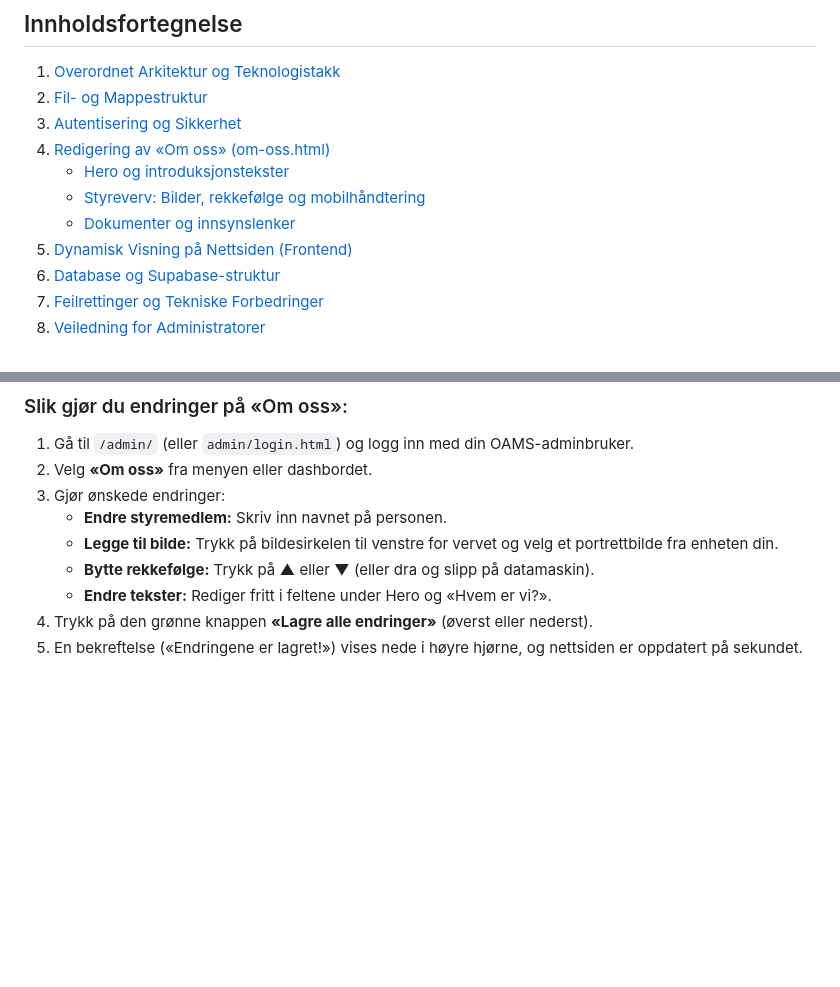
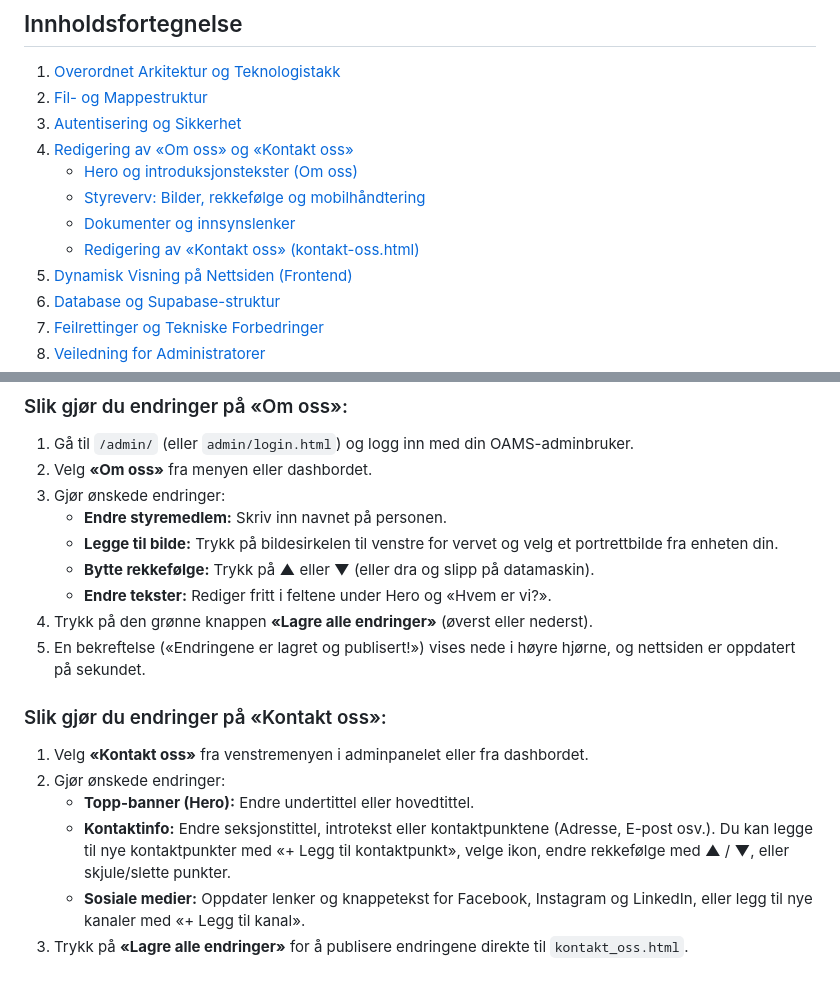
Before and after one commit to jonasber06/oams-nettside, a Markdown page: adminBeskrivelse.md, 2 parts joined by grey strips. Drawn GitHub-style; blank space fills up the shorter version.

```diff
--- a/adminBeskrivelse.md
+++ b/adminBeskrivelse.md
@@ -8,10 +8,11 @@ Dette dokumentet gir en samlet og detaljert oversikt over administrasjonspanelet
 1. [Overordnet Arkitektur og Teknologistakk](#1-overordnet-arkitektur-og-teknologistakk)
 2. [Fil- og Mappestruktur](#2-fil--og-mappestruktur)
 3. [Autentisering og Sikkerhet](#3-autentisering-og-sikkerhet)
-4. [Redigering av «Om oss» (om-oss.html)](#4-redigering-av-om-oss-om-osshtml)
-   - [Hero og introduksjonstekster](#hero-og-introduksjonstekster)
-   - [Styreverv: Bilder, rekkefølge og mobilhåndtering](#styreverv-bilder-rekkefølge-og-mobilhåndtering)
-   - [Dokumenter og innsynslenker](#dokumenter-og-innsynslenker)
+4. [Redigering av «Om oss» og «Kontakt oss»](#4-redigering-av-om-oss-om-osshtml)
+   - [Hero og introduksjonstekster (Om oss)](#41-hero-og-introduksjonstekster)
+   - [Styreverv: Bilder, rekkefølge og mobilhåndtering](#42-styreverv-bilder-rekkefølge-og-mobilhåndtering)
+   - [Dokumenter og innsynslenker](#43-dokumenter-og-innsynslenker)
+   - [Redigering av «Kontakt oss» (kontakt-oss.html)](#44-redigering-av-kontakt-oss-kontakt-osshtml)
 5. [Dynamisk Visning på Nettsiden (Frontend)](#5-dynamisk-visning-på-nettsiden-frontend)
 6. [Database og Supabase-struktur](#6-database-og-supabase-struktur)
 7. [Feilrettinger og Tekniske Forbedringer](#7-feilrettinger-og-tekniske-forbedringer)
@@ -228,4 +241,12 @@ Under utviklingen ble følgende utfordringer analysert og utbedret:
    - **Bytte rekkefølge:** Trykk på **▲** eller **▼** (eller dra og slipp på datamaskin).
    - **Endre tekster:** Rediger fritt i feltene under Hero og «Hvem er vi?».
 4. Trykk på den grønne knappen **«Lagre alle endringer»** (øverst eller nederst).
-5. En bekreftelse («Endringene er lagret!») vises nede i høyre hjørne, og nettsiden er oppdatert på sekundet.
+5. En bekreftelse («Endringene er lagret og publisert!») vises nede i høyre hjørne, og nettsiden er oppdatert på sekundet.
+
+### Slik gjør du endringer på «Kontakt oss»:
+1. Velg **«Kontakt oss»** fra venstremenyen i adminpanelet eller fra dashbordet.
+2. Gjør ønskede endringer:
+   - **Topp-banner (Hero):** Endre undertittel eller hovedtittel.
+   - **Kontaktinfo:** Endre seksjonstittel, introtekst eller kontaktpunktene (Adresse, E-post osv.). Du kan legge til nye kontaktpunkter med «+ Legg til kontaktpunkt», velge ikon, endre rekkefølge med **▲** / **▼**, eller skjule/slette punkter.
+   - **Sosiale medier:** Oppdater lenker og knappetekst for Facebook, Instagram og LinkedIn, eller legg til nye kanaler med «+ Legg til kanal».
+3. Trykk på **«Lagre alle endringer»** for å publisere endringene direkte til `kontakt_oss.html`.
```
Also changed, not shown: other parts of adminBeskrivelse.md (+26 -14 lines).
